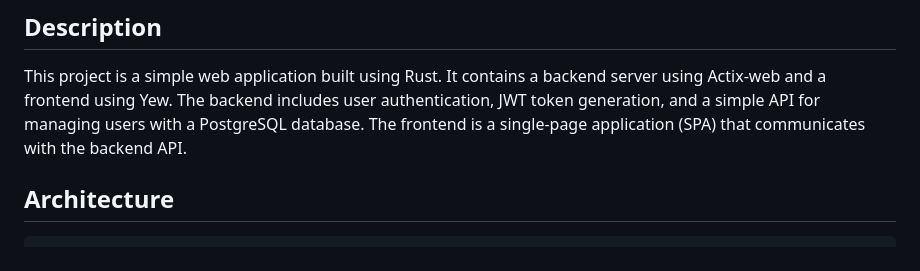
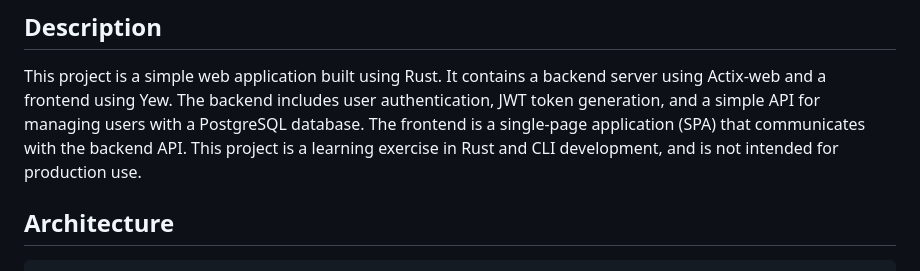
Before and after one commit to EthanAndreas/Rust-WebApp, a Markdown page: Readme.md, the part around the change. Rendered like a GitHub page.

```diff
--- a/Readme.md
+++ b/Readme.md
@@ -27,6 +27,7 @@ This project is a simple web application built using Rust.
 It contains a backend server using Actix-web and a frontend using Yew.
 The backend includes user authentication, JWT token generation, and a simple API for managing users with a PostgreSQL database.
 The frontend is a single-page application (SPA) that communicates with the backend API.
+This project is a learning exercise in Rust and CLI development, and is not intended for production use.
 
 ## Architecture
 
```
